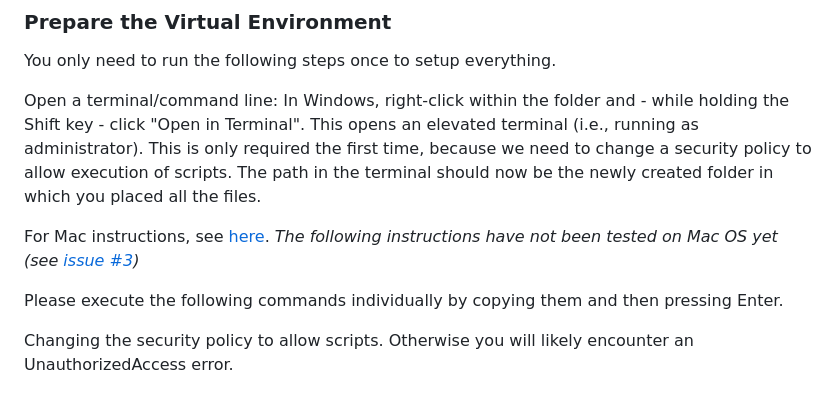
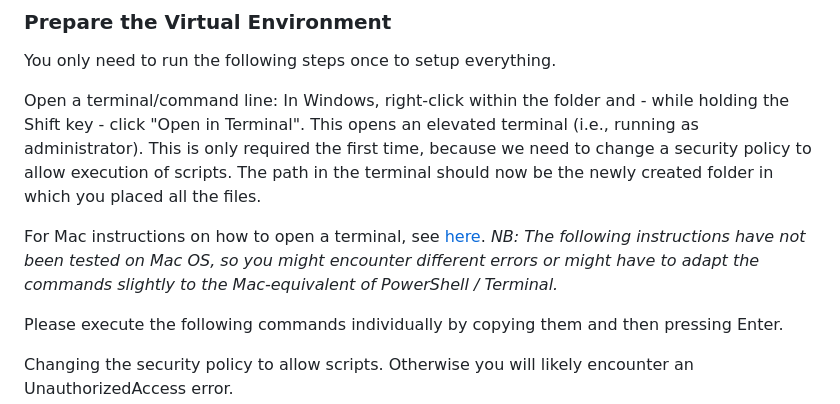
Before and after one commit to NeubertJonas/p139_study, a Markdown page: printing/README.md, the part around the change. GitHub-like rendering.

Commit message:
clarified untested code for Mac

```diff
--- a/printing/README.md
+++ b/printing/README.md
@@ -33,8 +33,7 @@ You only need to run the following steps once to setup everything.
 
 Open a terminal/command line: In Windows, right-click within the folder and - while holding the Shift key - click "Open in Terminal". This opens an elevated terminal (i.e., running as administrator). This is only required the first time, because we need to change a security policy to allow execution of scripts. The path in the terminal should now be the newly created folder in which you placed all the files.
 
-For Mac instructions, see [here](https://support.apple.com/en-gb/guide/terminal/trmlb20c7888/mac#:~:text=Open%20new%20Terminal%20windows%20or%20tabs%20from%20the%20Finder&text=Control-click%20the%20folder%20in,New%20Terminal%20Tab%20at%20Folder).
-_The following instructions have not been tested on Mac OS yet (see [issue #3](https://github.com/NeubertJonas/p139_study/issues/3))_
+For Mac instructions on how to open a terminal, see [here](https://support.apple.com/en-gb/guide/terminal/trmlb20c7888/mac#:~:text=Open%20new%20Terminal%20windows%20or%20tabs%20from%20the%20Finder&text=Control-click%20the%20folder%20in,New%20Terminal%20Tab%20at%20Folder). _NB: The following instructions have not been tested on Mac OS, so you might encounter different errors or might have to adapt the commands slightly to the Mac-equivalent of PowerShell / Terminal._
 
 Please execute the following commands individually by copying them and then pressing Enter.
 
```
